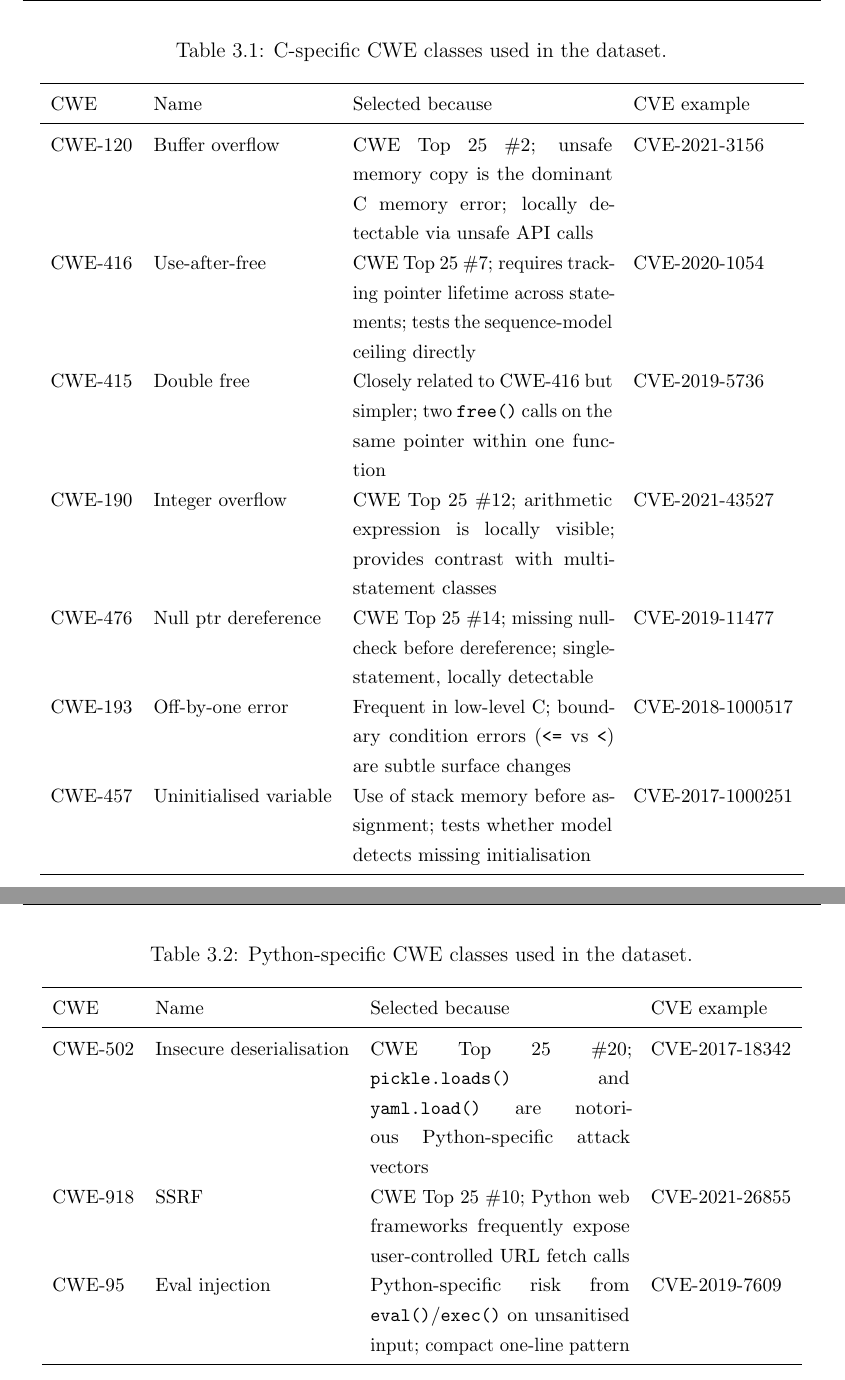
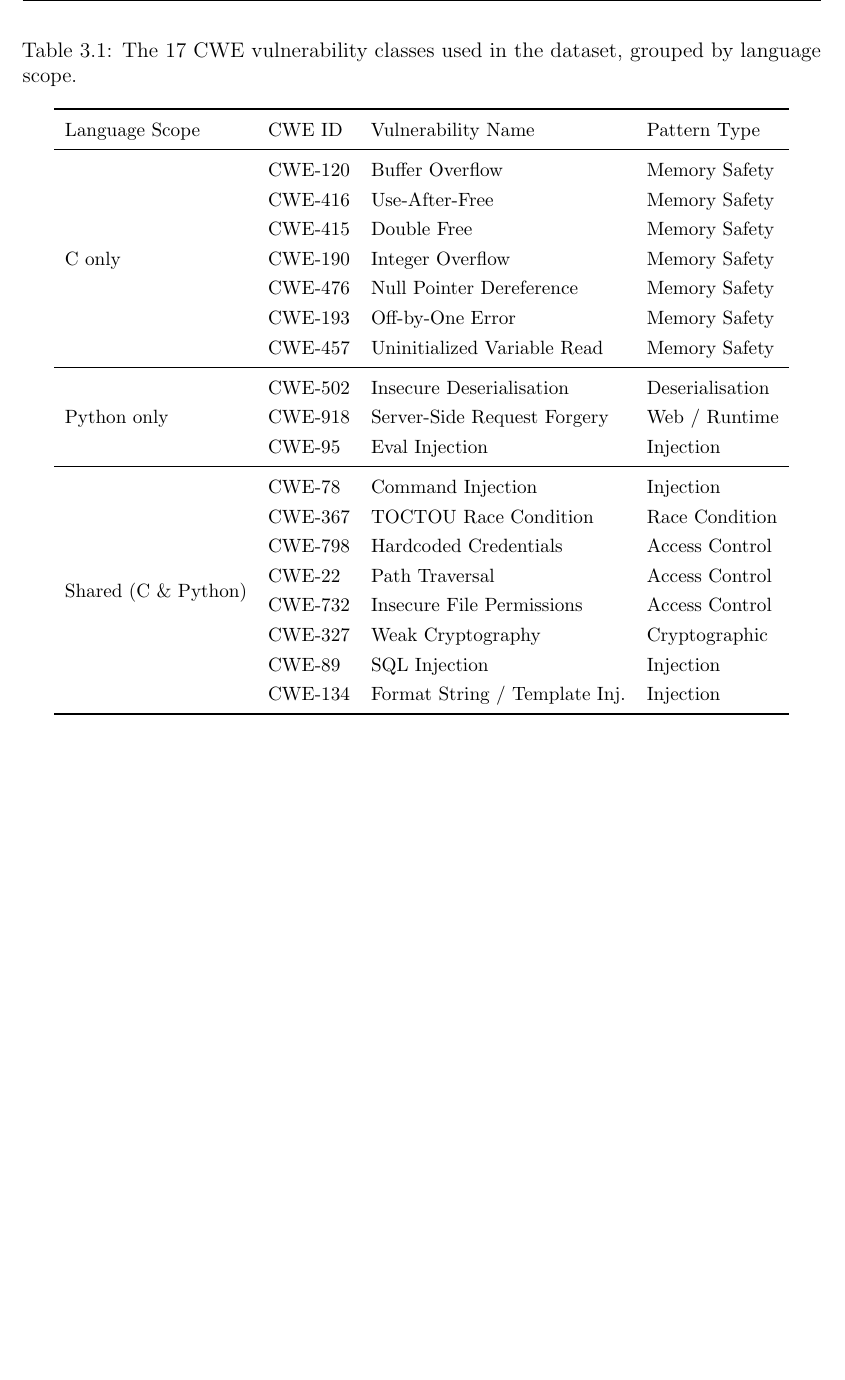
Before and after one commit to breeke/Bert-based-model, a LaTeX thesis (dissertation/main.tex, which reads dissertation/chapters/ch3_methodology.tex): two parts of pages 20 and 21 of 62 before the commit and part of page 20 of 60 after it, the two joined at a grey line, cut so that both start at the same text, the shorter picture padded with empty space. Compiled offline with pdfLaTeX.

Commit message:
Replace three CWE tables with single consolidated multirow table in methodology
https://claude.ai/code/session_01TfST5onKHbcsDEesvi6MX3

```diff
--- a/dissertation/chapters/ch3_methodology.tex
+++ b/dissertation/chapters/ch3_methodology.tex
@@ -79,55 +78,22 @@ class with a brief rationale and a real-world CVE that illustrates the pattern.
 \begin{table}[H]
   \centering
   \small
-  \caption{C-specific CWE classes used in the dataset.}
-  \label{tab:cwe_c}
-  \begin{tabular}{llp{5.2cm}l}
+  \caption{The 17 CWE vulnerability classes used in the dataset, grouped by language scope.}
+  \label{tab:cwe_dataset}
+  \begin{tabular}{llll}
     \toprule
-    CWE & Name & Selected because & CVE example \\
+    Language Scope & CWE ID & Vulnerability Name & Pattern Type \\
     \midrule
-    CWE-120 & Buffer overflow &
-      CWE Top~25 \#2; unsafe memory copy is the dominant C memory error; locally detectable via unsafe API calls &
-      CVE-2021-3156 \\
-    CWE-416 & Use-after-free &
-      CWE Top~25 \#7; requires tracking pointer lifetime across statements; tests the sequence-model ceiling directly &
-      CVE-2020-1054 \\
-    CWE-415 & Double free &
-      Closely related to CWE-416 but simpler; two \texttt{free()} calls on the same pointer within one function &
-      CVE-2019-5736 \\
-    CWE-190 & Integer overflow &
-      CWE Top~25 \#12; arithmetic expression is locally visible; provides contrast with multi-statement classes &
-      CVE-2021-43527 \\
-    CWE-476 & Null ptr dereference &
-      CWE Top~25 \#14; missing null-check before dereference; single-statement, locally detectable &
-      CVE-2019-11477 \\
-    CWE-193 & Off-by-one error &
-      Frequent in low-level C; boundary condition errors (\texttt{<=} vs \texttt{<}) are subtle surface changes &
-      CVE-2018-1000517 \\
-    CWE-457 & Uninitialised variable &
-      Use of stack memory before assignment; tests whether model detects missing initialisation &
-      CVE-2017-1000251 \\
-    \bottomrule
-  \end{tabular}
-\end{table}
-
-\begin{table}[H]
-  \centering
-  \small
-  \caption{Python-specific CWE classes used in the dataset.}
-  \label{tab:cwe_python}
-  \begin{tabular}{llp{5.2cm}l}
-    \toprule
-    CWE & Name & Selected because & CVE example \\
+    \multirow{7}{*}{C only}
+      & CWE-120 & Buffer Overflow              & Memory Safety \\
+      & CWE-416 & Use-After-Free               & Memory Safety \\
+      & CWE-415 & Double Free                  & Memory Safety \\
+      & CWE-190 & Integer Overflow             & Memory Safety \\
+      & CWE-476 & Null Pointer Dereference     & Memory Safety \\
+      & CWE-193 & Off-by-One Error             & Memory Safety \\
+      & CWE-457 & Uninitialized Variable Read  & Memory Safety \\
     \midrule
-    CWE-502 & Insecure deserialisation &
-      CWE Top~25 \#20; \texttt{pickle.loads()} and \texttt{yaml.load()} are notorious Python-specific attack vectors &
-      CVE-2017-18342 \\
-    CWE-918 & SSRF &
-      CWE Top~25 \#10; Python web frameworks frequently expose user-controlled URL fetch calls &
-      CVE-2021-26855 \\
-    CWE-95  & Eval injection &
-      Python-specific risk from \texttt{eval()}/\texttt{exec()} on unsanitised input; compact one-line pattern &
-      CVE-2019-7609 \\
-    \bottomrule
-  \end{tabular}
-\end{table}
+    \multirow{3}{*}{Python only}
+      & CWE-502 & Insecure Deserialisation     & Deserialisation \\
+      & CWE-918 & Server-Side Request Forgery  & Web / Runtime \\
+      & CWE-95  & Eval Injection               & Injection \\
@@ -143 +100,10 @@ class with a brief rationale and a real-world CVE that illustrates the pattern.
     \midrule
+    \multirow{8}{*}{Shared (C \& Python)}
+      & CWE-78  & Command Injection            & Injection \\
+      & CWE-367 & TOCTOU Race Condition        & Race Condition \\
+      & CWE-798 & Hardcoded Credentials        & Access Control \\
+      & CWE-22  & Path Traversal               & Access Control \\
+      & CWE-732 & Insecure File Permissions    & Access Control \\
+      & CWE-327 & Weak Cryptography            & Cryptographic \\
+      & CWE-89  & SQL Injection                & Injection \\
+      & CWE-134 & Format String / Template Inj.& Injection \\
--- a/dissertation/main.tex
+++ b/dissertation/main.tex
@@ -5,6 +5,7 @@
 \usepackage{setspace}
 \usepackage{graphicx}
 \usepackage{booktabs}
+\usepackage{multirow}
 \usepackage{tabularx}
 \usepackage{amsmath}
 \usepackage{amssymb}
```
Also changed, not shown: dissertation/chapters/ch3_methodology.tex (36 more changed lines).
